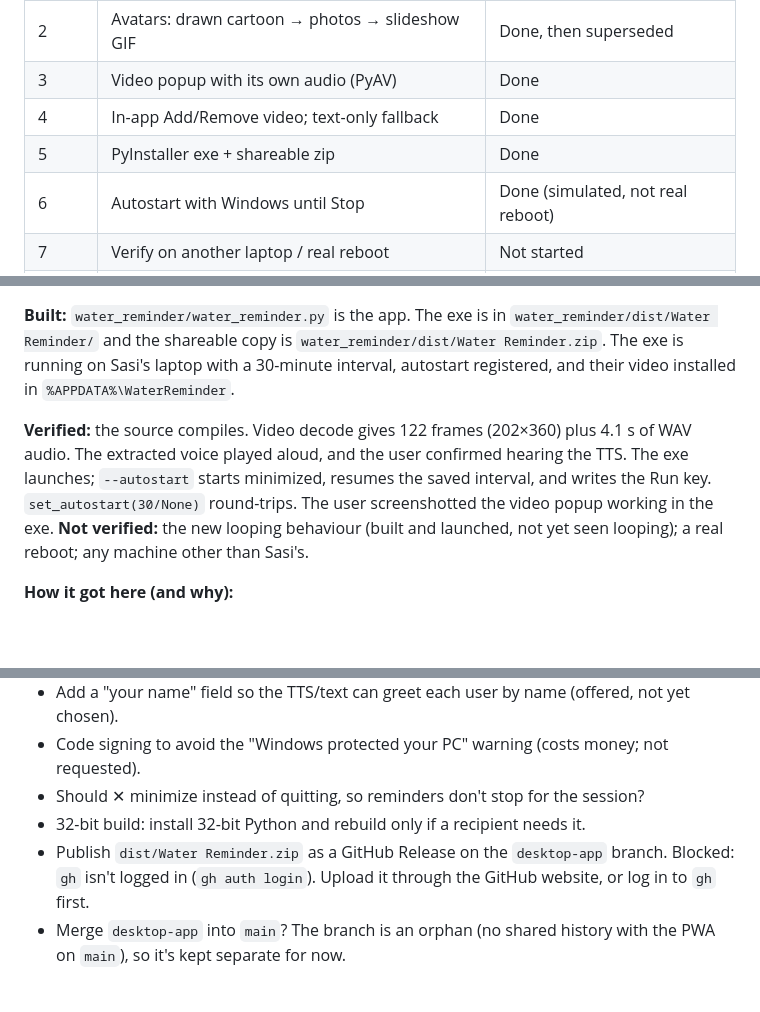
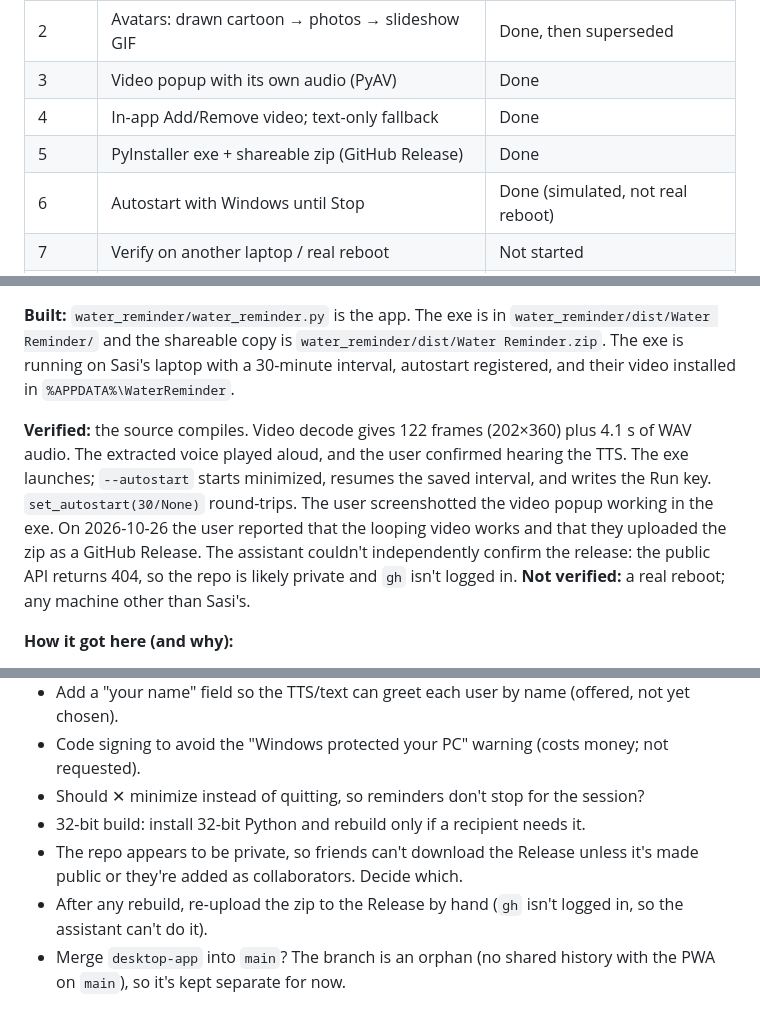
Before and after one commit to Jdingara/Hydro_refil_app-water-, a Markdown page: PROJECT_STATUS.md, 3 parts joined by grey strips. Rendered like a GitHub page; blank space fills up the shorter version.

Commit message:
Status: loop verified, release uploaded by user
Co-Authored-By: Claude Opus 5.5 <noreply@anthropic.com>

```diff
--- a/PROJECT_STATUS.md
+++ b/PROJECT_STATUS.md
@@ -68,7 +68,7 @@ Do not change these without asking the user first.
 | 2 | Avatars: drawn cartoon → photos → slideshow GIF | Done, then superseded |
 | 3 | Video popup with its own audio (PyAV) | Done |
 | 4 | In-app Add/Remove video; text-only fallback | Done |
-| 5 | PyInstaller exe + shareable zip | Done |
+| 5 | PyInstaller exe + shareable zip (GitHub Release) | Done |
 | 6 | Autostart with Windows until Stop | Done (simulated, not real reboot) |
 | 7 | Verify on another laptop / real reboot | Not started |
 | 8 | 32-bit build | Deferred (only if a user needs it) |
@@ -85,9 +85,11 @@ with a 30-minute interval, autostart registered, and their video installed in
 4.1 s of WAV audio. The extracted voice played aloud, and the user confirmed
 hearing the TTS. The exe launches; `--autostart` starts minimized, resumes the
 saved interval, and writes the Run key. `set_autostart(30/None)` round-trips.
-The user screenshotted the video popup working in the exe. **Not verified:**
-the new looping behaviour (built and launched, not yet seen looping); a real
-reboot; any machine other than Sasi's.
+The user screenshotted the video popup working in the exe. On 2026-10-26 the
+user reported that the looping video works and that they uploaded the zip as a
+GitHub Release. The assistant couldn't independently confirm the release: the
+public API returns 404, so the repo is likely private and `gh` isn't logged in.
+**Not verified:** a real reboot; any machine other than Sasi's.
 
 **How it got here (and why):**
 - The old repo was a browser PWA that depended on a missing push server at
@@ -131,9 +133,10 @@ reboot; any machine other than Sasi's.
   not requested).
 - Should ✕ minimize instead of quitting, so reminders don't stop for the session?
 - 32-bit build: install 32-bit Python and rebuild only if a recipient needs it.
-- Publish `dist/Water Reminder.zip` as a GitHub Release on the `desktop-app`
-  branch. Blocked: `gh` isn't logged in (`gh auth login`). Upload it through the
-  GitHub website, or log in to `gh` first.
+- The repo appears to be private, so friends can't download the Release unless
+  it's made public or they're added as collaborators. Decide which.
+- After any rebuild, re-upload the zip to the Release by hand (`gh` isn't logged
+  in, so the assistant can't do it).
 - Merge `desktop-app` into `main`? The branch is an orphan (no shared history
   with the PWA on `main`), so it's kept separate for now.
 
```
Also changed, not shown: other parts of PROJECT_STATUS.md (+1 -1 lines).
